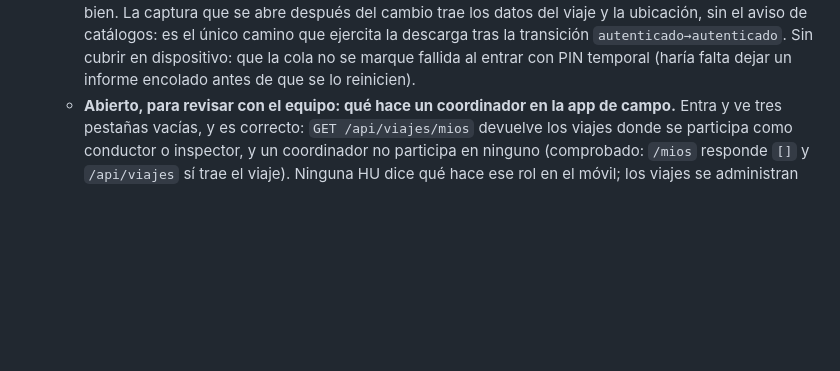
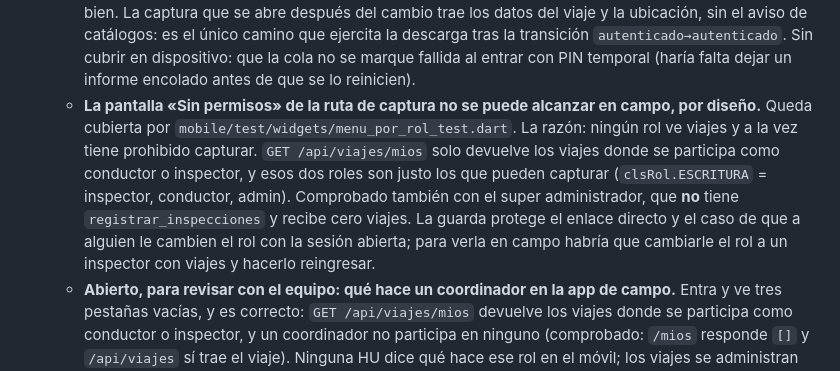
Before and after one commit to InnovacionIA-proyectos/IA-AUTOS, a Markdown page: docs/qa/matriz-trazabilidad.md, the part around the change. Rendered like a GitHub page; blank space fills up the shorter version.

Commit message:
Anotar por que «Sin permisos» no se puede probar en campo
Queda cubierta por pruebas automatizadas. La razon es estructural y conviene
que este escrita: ningun rol ve viajes y a la vez tiene prohibido capturar.
`/api/viajes/mios` solo devuelve los viajes donde se participa como conductor o
inspector, y esos dos son justo los que pueden capturar. Comprobado tambien con
el super administrador, que no tiene `registrar_inspecciones` y recibe cero
viajes.

```diff
--- a/docs/qa/matriz-trazabilidad.md
+++ b/docs/qa/matriz-trazabilidad.md
@@ -212,6 +212,13 @@ para el flujo de «cada quien firma desde su sesión» es S5-HU-25.4 (#116), no
      catálogos: es el único camino que ejercita la descarga tras la transición `autenticado→autenticado`.
      Sin cubrir en dispositivo: que la cola no se marque fallida al entrar con PIN temporal (haría falta dejar
      un informe encolado antes de que se lo reinicien).
+   - **La pantalla «Sin permisos» de la ruta de captura no se puede alcanzar en campo, por diseño.** Queda
+     cubierta por `mobile/test/widgets/menu_por_rol_test.dart`. La razón: ningún rol ve viajes y a la vez tiene
+     prohibido capturar. `GET /api/viajes/mios` solo devuelve los viajes donde se participa como conductor o
+     inspector, y esos dos roles son justo los que pueden capturar (`clsRol.ESCRITURA` = inspector, conductor,
+     admin). Comprobado también con el super administrador, que **no** tiene `registrar_inspecciones` y recibe
+     cero viajes. La guarda protege el enlace directo y el caso de que a alguien le cambien el rol con la sesión
+     abierta; para verla en campo habría que cambiarle el rol a un inspector con viajes y hacerlo reingresar.
    - **Abierto, para revisar con el equipo: qué hace un coordinador en la app de campo.** Entra y ve tres
      pestañas vacías, y es correcto: `GET /api/viajes/mios` devuelve los viajes donde se participa como
      conductor o inspector, y un coordinador no participa en ninguno (comprobado: `/mios` responde `[]` y
```
